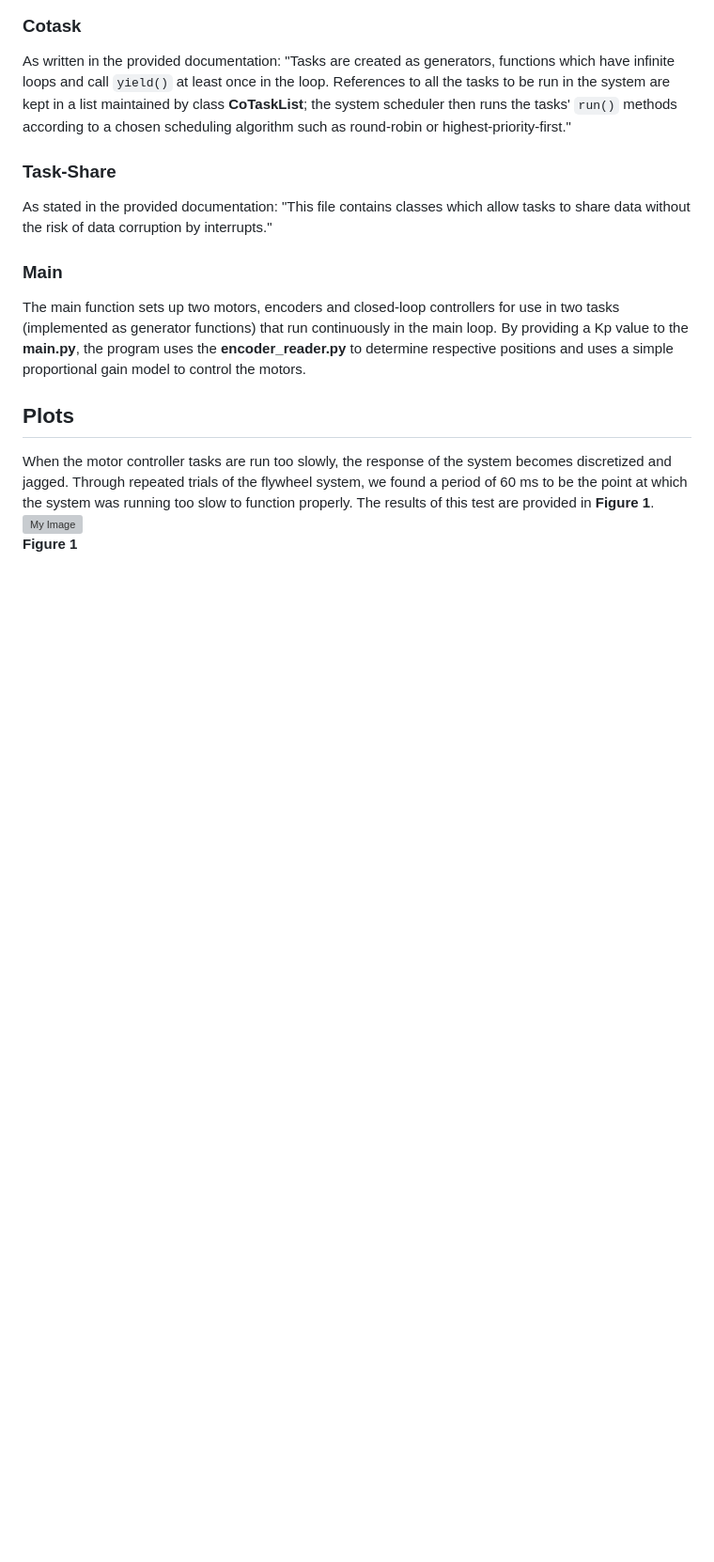
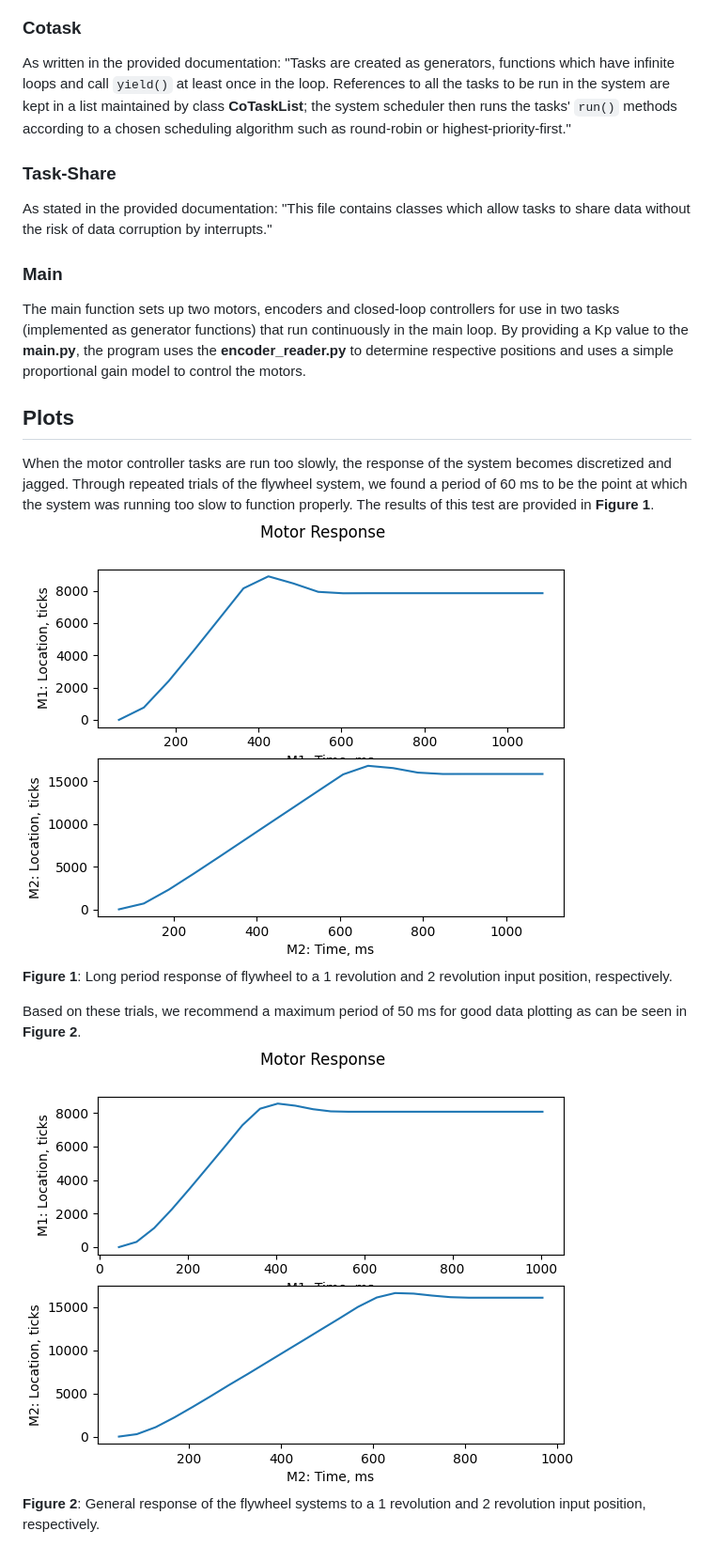
Before and after one commit to scott813813/Lab3, a Markdown page: README.md, the part around the change. Shown: that part at 94% size. GitHub-like rendering; pictures changed too: docs/Goldilocks_Babeee.png (added), docs/Too_Much_Time.png (added); blank space fills up the shorter version; grey boxes are pictures that could not be loaded.

Commit message:
Stick a fork in me, I'm done

```diff
--- a/README.md
+++ b/README.md
@@ -63,4 +63,11 @@ we found a period of 60 ms to be the point at which the system was running too
 slow to function properly. The results of this test are provided in
 **Figure 1**. <br>
 ![My Image](docs/Too_Much_Time.png) <br>
-**Figure 1**
+**Figure 1**: Long period response of flywheel to a 1 revolution and 2 revolution
+input position, respectively.
+
+Based on these trials, we recommend a maximum period of 50 ms for good data plotting
+as can be seen in **Figure 2**. <br>
+![My Image](docs/Goldilocks_Babeee.png) <br>
+**Figure 2**: General response of the flywheel systems to a 1 revolution and 2
+revolution input position, respectively.
```
